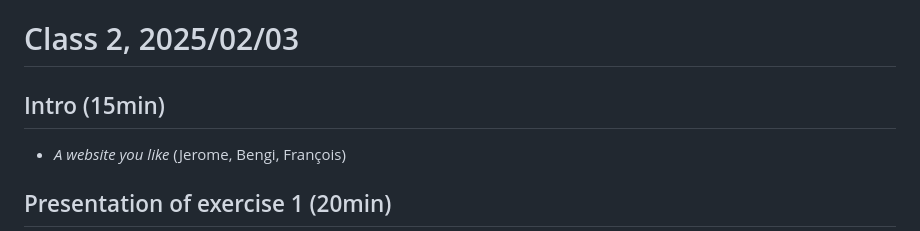
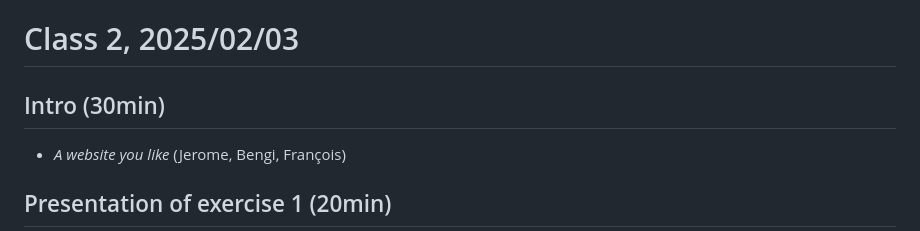
Before and after one commit to francois-gm/go-kabk-y1b, a Markdown page: 02 - 20250203 - HTML/README.md, the part around the change. Rendered like a GitHub page.

```diff
--- a/02 - 20250203 - HTML/README.md
+++ b/02 - 20250203 - HTML/README.md
@@ -1,6 +1,6 @@
 # Class 2, 2025/02/03
 
-## Intro (15min)
+## Intro (30min)
 
 - *A website you like* (Jerome, Bengi, François)
 
```
